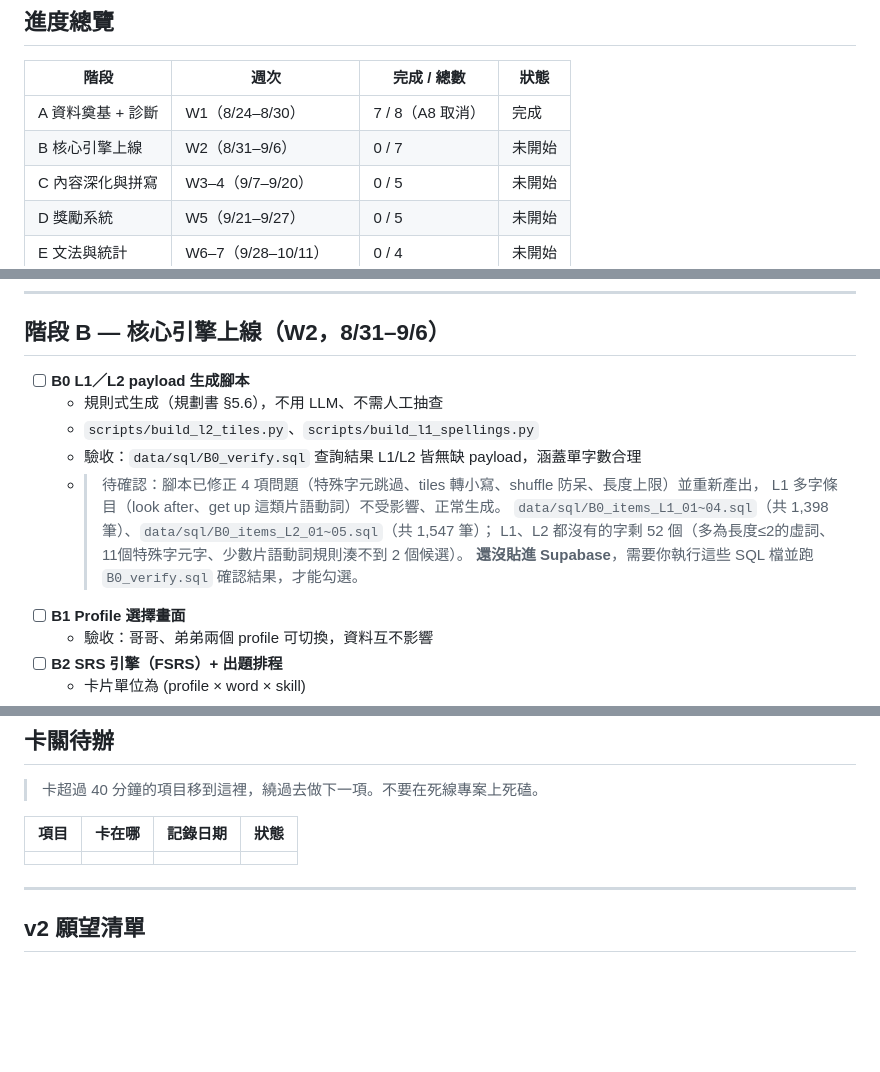
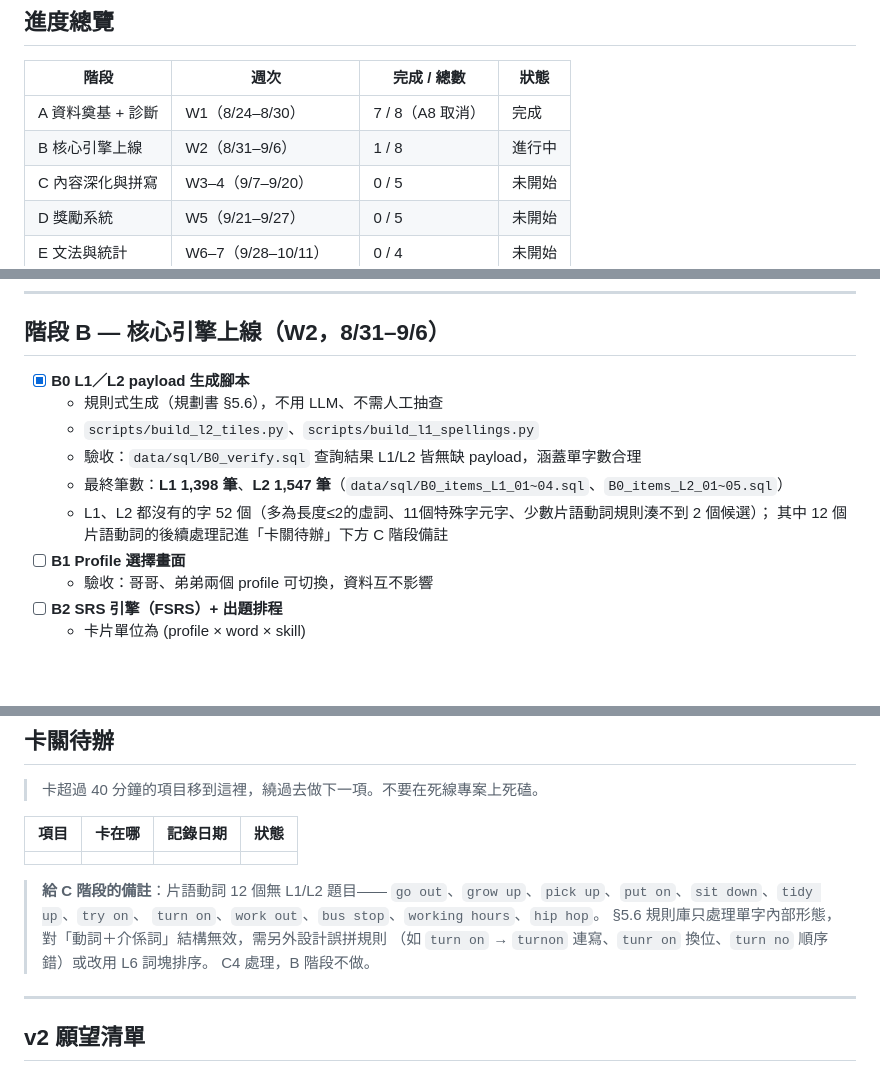
Before and after one commit to SallyFeng1223/ket-vocab-app, a Markdown page: PROGRESS.md, 3 parts joined by grey strips. Rendered like a GitHub page; blank space fills up the shorter version.

Commit message:
B0: 收尾，勾選完成並填入最終筆數
四項修正回顧（fcd9d8a + 5d1f218）：
1. 排除11個含特殊字元的字（. ' - é），L1/L2都不生成，歸類多字條目同延後給B3
2. L2 tiles一律轉小寫，items.answer保留原大小寫，避免大寫磚塊洩漏正確字母
3. shuffle後檢查是否等於原字母順序，相同重打最多10次，修掉27個送分題
4. headword長度大於等於13不生成L2，只留L1（含businesswoman，字母數門檻比隨機總塊數門檻穩定）
5. L1恢復生成多字條目：三選一按鈕整串比對，空格不影響互動，跟L2磚塊排版問題不同

最終：L1 1398筆、L2 1547筆，兩者都沒有的52個字已列在PROGRESS.md B0項目
新增：卡關待辦下方C階段備註，12個片語動詞（turn on等）留給C4另外設計誤拼規則或改L6

```diff
--- a/PROGRESS.md
+++ b/PROGRESS.md
@@ -21,7 +21,7 @@
 | 階段 | 週次 | 完成 / 總數 | 狀態 |
 |---|---|---|---|
 | A 資料奠基 + 診斷 | W1（8/24–8/30） | 7 / 8（A8 取消） | 完成 |
-| B 核心引擎上線 | W2（8/31–9/6） | 0 / 7 | 未開始 |
+| B 核心引擎上線 | W2（8/31–9/6） | 1 / 8 | 進行中 |
 | C 內容深化與拼寫 | W3–4（9/7–9/20） | 0 / 5 | 未開始 |
 | D 獎勵系統 | W5（9/21–9/27） | 0 / 5 | 未開始 |
 | E 文法與統計 | W6–7（9/28–10/11） | 0 / 4 | 未開始 |
@@ -80,15 +80,13 @@
 
 ## 階段 B — 核心引擎上線（W2，8/31–9/6）
 
-- [ ] **B0 L1／L2 payload 生成腳本**
+- [x] **B0 L1／L2 payload 生成腳本**
   - 規則式生成（規劃書 §5.6），不用 LLM、不需人工抽查
   - `scripts/build_l2_tiles.py`、`scripts/build_l1_spellings.py`
   - 驗收：`data/sql/B0_verify.sql` 查詢結果 L1/L2 皆無缺 payload，涵蓋單字數合理
-  - > 待確認：腳本已修正 4 項問題（特殊字元跳過、tiles 轉小寫、shuffle 防呆、長度上限）並重新產出，
-    L1 多字條目（look after、get up 這類片語動詞）不受影響、正常生成。
-    `data/sql/B0_items_L1_01~04.sql`（共 1,398 筆）、`data/sql/B0_items_L2_01~05.sql`（共 1,547 筆）；
-    L1、L2 都沒有的字剩 52 個（多為長度≤2的虛詞、11個特殊字元字、少數片語動詞規則湊不到 2 個候選）。
-    **還沒貼進 Supabase**，需要你執行這些 SQL 檔並跑 `B0_verify.sql` 確認結果，才能勾選。
+  - 最終筆數：**L1 1,398 筆**、**L2 1,547 筆**（`data/sql/B0_items_L1_01~04.sql`、`B0_items_L2_01~05.sql`）
+  - L1、L2 都沒有的字 52 個（多為長度≤2的虛詞、11個特殊字元字、少數片語動詞規則湊不到 2 個候選）；
+    其中 12 個片語動詞的後續處理記進「卡關待辦」下方 C 階段備註
 - [ ] **B1 Profile 選擇畫面**
   - 驗收：哥哥、弟弟兩個 profile 可切換，資料互不影響
 - [ ] **B2 SRS 引擎（FSRS）+ 出題排程**
@@ -225,6 +223,13 @@
 |---|---|---|---|
 | | | | |
 
+> **給 C 階段的備註**：片語動詞 12 個無 L1/L2 題目——
+> `go out`、`grow up`、`pick up`、`put on`、`sit down`、`tidy up`、`try on`、
+> `turn on`、`work out`、`bus stop`、`working hours`、`hip hop`。
+> §5.6 規則庫只處理單字內部形態，對「動詞＋介係詞」結構無效，需另外設計誤拼規則
+> （如 `turn on` → `turnon` 連寫、`tunr on` 換位、`turn no` 順序錯）或改用 L6 詞塊排序。
+> C4 處理，B 階段不做。
+
 ---
 
 ## v2 願望清單
```
